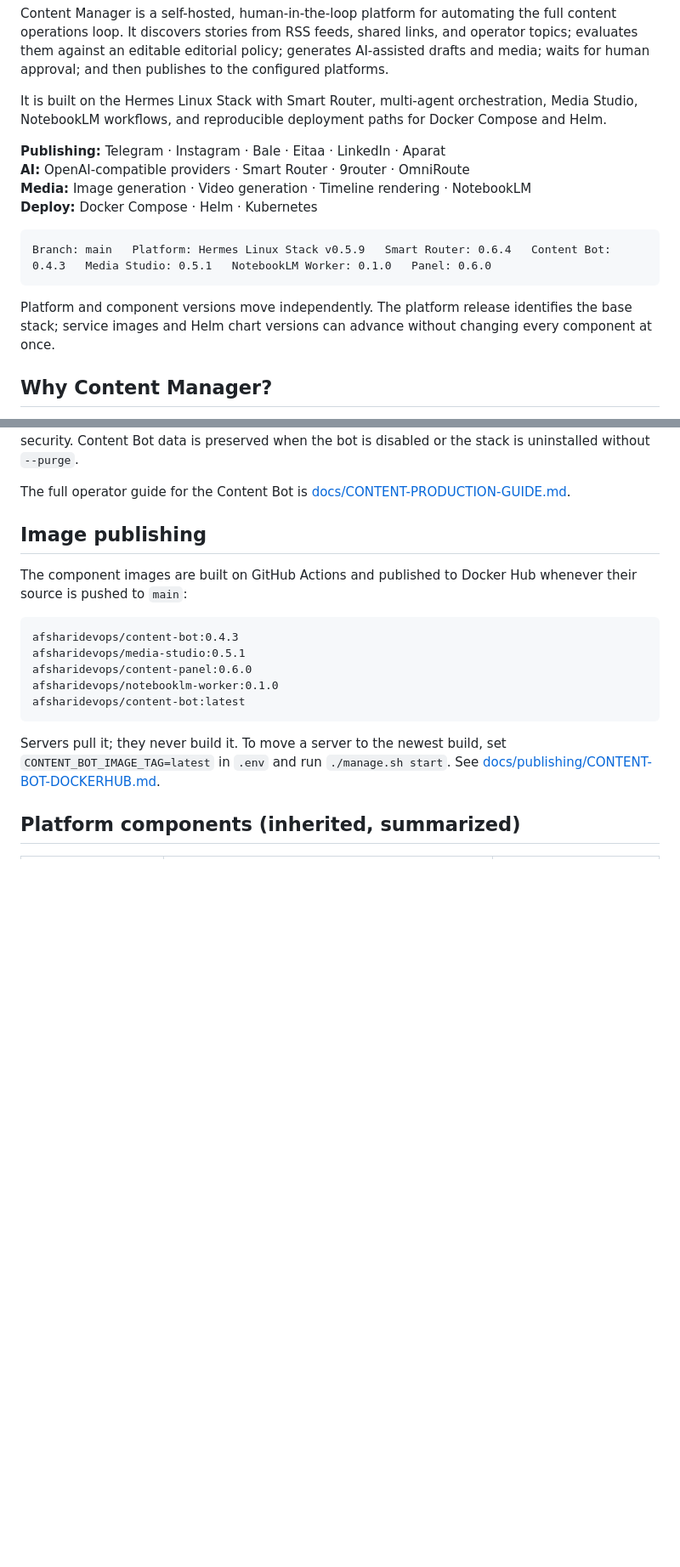
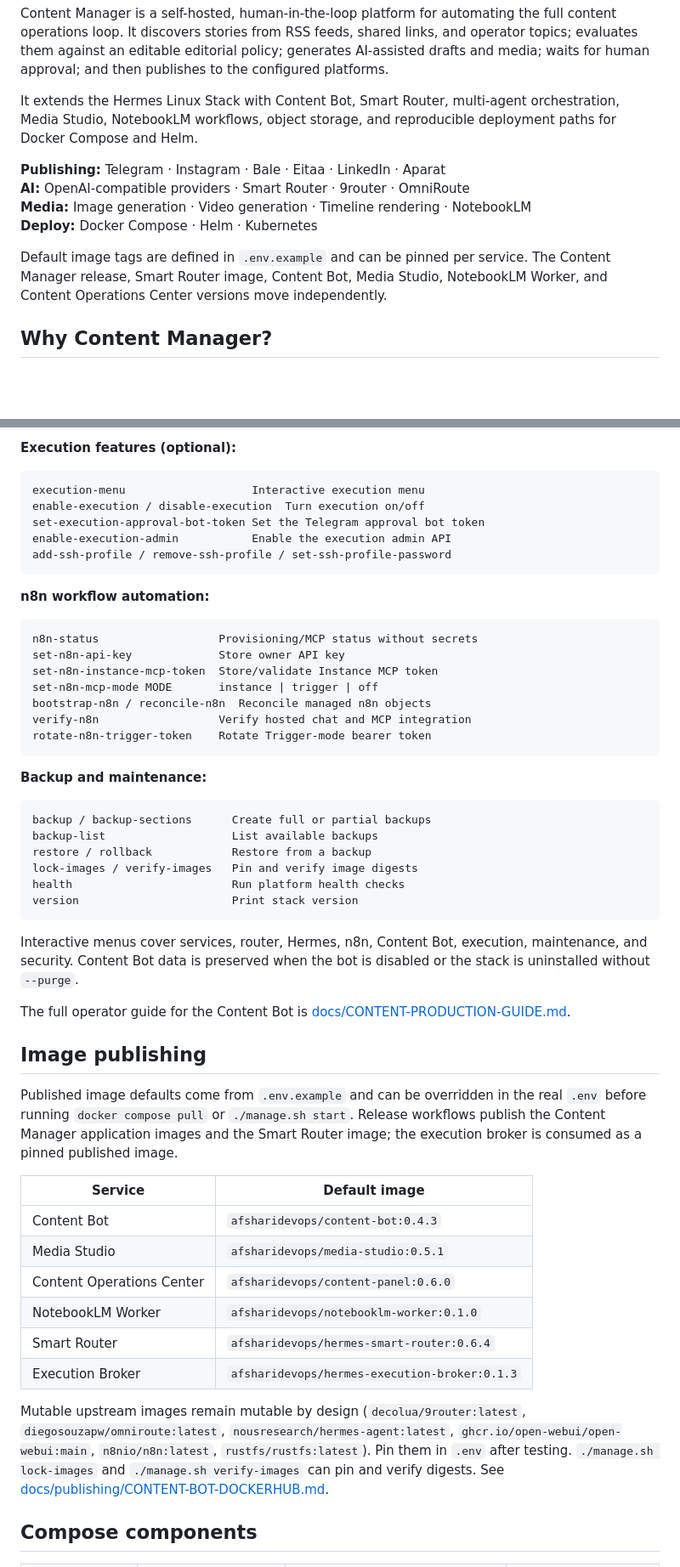
Before and after one commit to Afsharidevops/content-manager, a Markdown page: README.md, 2 parts joined by grey strips. Shown at 85% size. GitHub-like rendering; blank space fills up the shorter version.

Commit message:
docs(README): refresh management reference and platform components

````diff
--- a/README.md
+++ b/README.md
@@ -17,22 +17,18 @@ and operator topics; evaluates them against an editable editorial policy;
 generates AI-assisted drafts and media; waits for human approval; and then
 publishes to the configured platforms.
 
-It is built on the Hermes Linux Stack with Smart Router, multi-agent
-orchestration, Media Studio, NotebookLM workflows, and reproducible deployment
-paths for Docker Compose and Helm.
+It extends the Hermes Linux Stack with Content Bot, Smart Router, multi-agent
+orchestration, Media Studio, NotebookLM workflows, object storage, and
+reproducible deployment paths for Docker Compose and Helm.
 
 **Publishing:** Telegram · Instagram · Bale · Eitaa · LinkedIn · Aparat
 **AI:** OpenAI-compatible providers · Smart Router · 9router · OmniRoute
 **Media:** Image generation · Video generation · Timeline rendering · NotebookLM
 **Deploy:** Docker Compose · Helm · Kubernetes
 
-```text
-Branch: main   Platform: Hermes Linux Stack v0.5.9   Smart Router: 0.6.4   Content Bot: 0.4.3   Media Studio: 0.5.1   NotebookLM Worker: 0.1.0   Panel: 0.6.0
-```
-
-Platform and component versions move independently. The platform release
-identifies the base stack; service images and Helm chart versions can advance
-without changing every component at once.
+Default image tags are defined in `.env.example` and can be pinned per service.
+The Content Manager release, Smart Router image, Content Bot, Media Studio,
+NotebookLM Worker, and Content Operations Center versions move independently.
 
 ## Why Content Manager?
 
@@ -300,3 +383,37 @@ Interactive groups cover services, router, Hermes, n8n, Content Bot, execution,
+**Execution features (optional):**
+
+```text
+execution-menu                   Interactive execution menu
+enable-execution / disable-execution  Turn execution on/off
+set-execution-approval-bot-token Set the Telegram approval bot token
+enable-execution-admin           Enable the execution admin API
+add-ssh-profile / remove-ssh-profile / set-ssh-profile-password
+```
+
+**n8n workflow automation:**
+
+```text
+n8n-status                  Provisioning/MCP status without secrets
+set-n8n-api-key             Store owner API key
+set-n8n-instance-mcp-token  Store/validate Instance MCP token
+set-n8n-mcp-mode MODE       instance | trigger | off
+bootstrap-n8n / reconcile-n8n  Reconcile managed n8n objects
+verify-n8n                  Verify hosted chat and MCP integration
+rotate-n8n-trigger-token    Rotate Trigger-mode bearer token
+```
+
+**Backup and maintenance:**
+
+```text
+backup / backup-sections      Create full or partial backups
+backup-list                   List available backups
+restore / rollback            Restore from a backup
+lock-images / verify-images   Pin and verify image digests
+health                        Run platform health checks
+version                       Print stack version
+```
+
+Interactive menus cover services, router, Hermes, n8n, Content Bot, execution,
 maintenance, and security. Content Bot data is preserved when the bot is
 disabled or the stack is uninstalled without `--purge`.
 
@@ -305,20 +422,26 @@ The full operator guide for the Content Bot is
 
 ## Image publishing
 
-The component images are built on GitHub Actions and published to Docker Hub
-whenever their source is pushed to `main`:
+Published image defaults come from `.env.example` and can be overridden in the
+real `.env` before running `docker compose pull` or `./manage.sh start`.
+Release workflows publish the Content Manager application images and the Smart
+Router image; the execution broker is consumed as a pinned published image.
 
-```text
-afsharidevops/content-bot:0.4.3
-afsharidevops/media-studio:0.5.1
-afsharidevops/content-panel:0.6.0
-afsharidevops/notebooklm-worker:0.1.0
-afsharidevops/content-bot:latest
-```
+| Service | Default image |
+| --- | --- |
+| Content Bot | `afsharidevops/content-bot:0.4.3` |
+| Media Studio | `afsharidevops/media-studio:0.5.1` |
+| Content Operations Center | `afsharidevops/content-panel:0.6.0` |
+| NotebookLM Worker | `afsharidevops/notebooklm-worker:0.1.0` |
+| Smart Router | `afsharidevops/hermes-smart-router:0.6.4` |
+| Execution Broker | `afsharidevops/hermes-execution-broker:0.1.3` |
 
-Servers pull it; they never build it. To move a server to the newest build, set
-`CONTENT_BOT_IMAGE_TAG=latest` in `.env` and run `./manage.sh start`. See
+Mutable upstream images remain mutable by design (`decolua/9router:latest`,
+`diegosouzapw/omniroute:latest`, `nousresearch/hermes-agent:latest`,
+`ghcr.io/open-webui/open-webui:main`, `n8nio/n8n:latest`,
+`rustfs/rustfs:latest`). Pin them in `.env` after testing. `./manage.sh
+lock-images` and `./manage.sh verify-images` can pin and verify digests. See
 [docs/publishing/CONTENT-BOT-DOCKERHUB.md](docs/publishing/CONTENT-BOT-DOCKERHUB.md).
 
-## Platform components (inherited, summarized)
+## Compose components
 
````
Also changed, not shown: other parts of README.md (+128 -43 lines).
